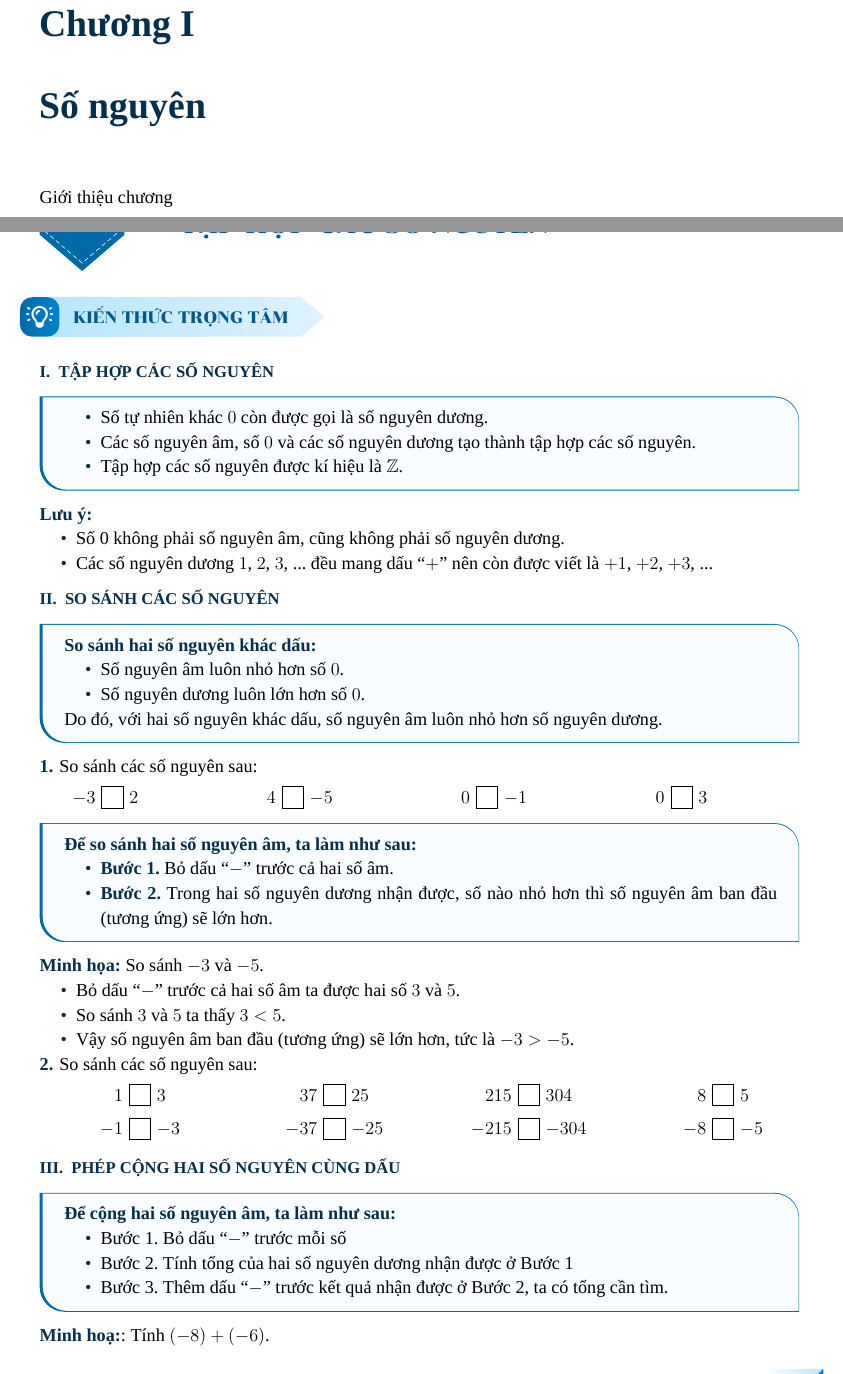
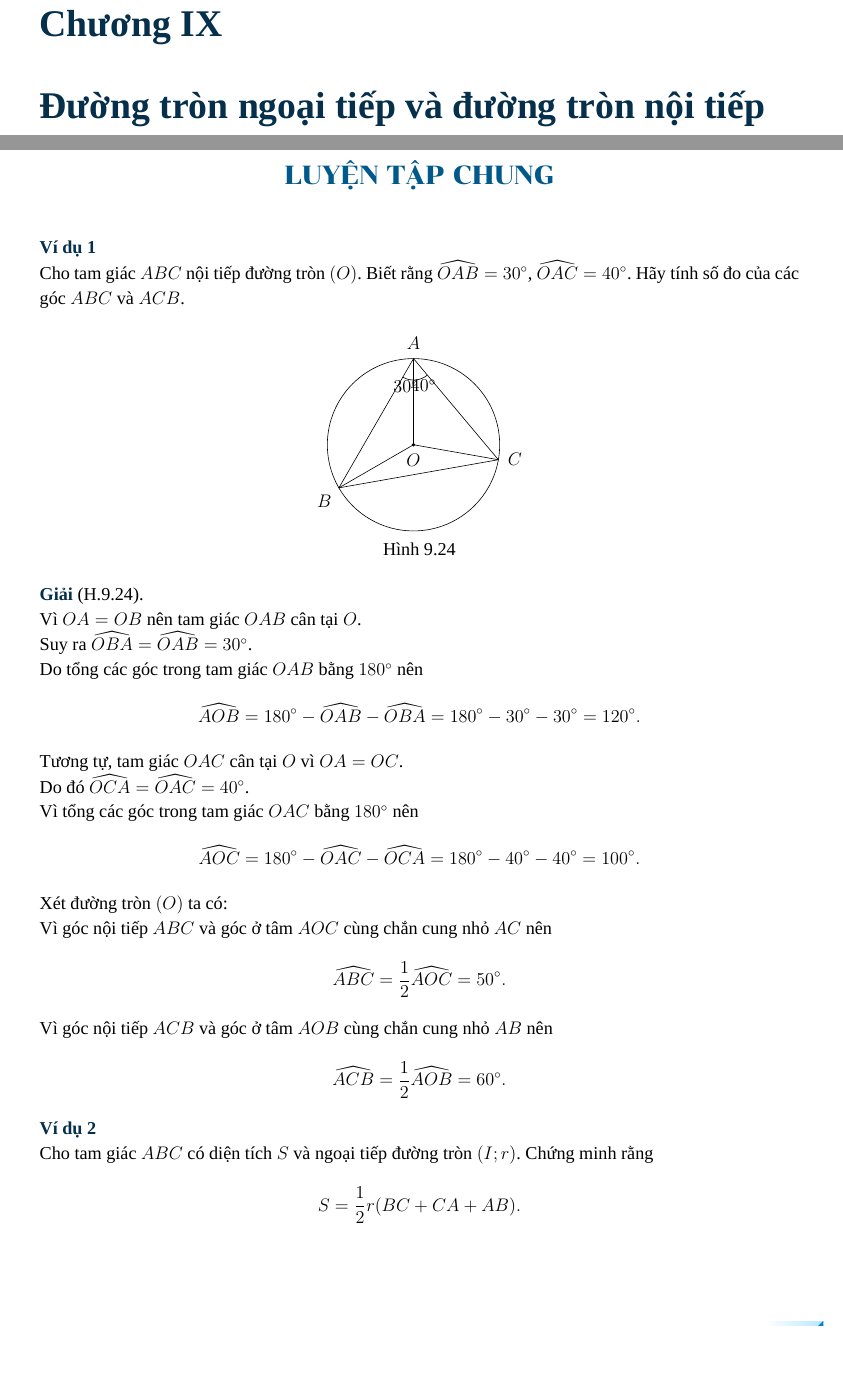
Before and after one commit to giaokhoa/toan-9-tap-hai, a LaTeX book (main.tex, which reads content/chapter-01/chapter.tex): two parts of pages 1 and 2 of 5, joined at a grey line, cut so that both start at the same text, the shorter picture padded with empty space. Compiled offline with XeLaTeX; a missing font is replaced by an installed copy or a similar font.

Commit message:
test(issue-20): add verification harness

```diff
--- a/content/chapter-01/chapter.tex
+++ b/content/chapter-01/chapter.tex
@@ -1,5 +1,12 @@
-\chapter{Số nguyên}
+% Verification-only harness for issue #20. Do not merge.
+\setcounter{chapter}{8}
+\chapter{Đường tròn ngoại tiếp và đường tròn nội tiếp}
 
-Giới thiệu chương
+% Seed named SGK series immediately before Bài 9.13 without rendering the seed.
+\setbox0=\vbox{%
+    \begin{questions}[series=SGK,start=12]
+        \item seed
+    \end{questions}%
+}
 
-\input{content/chapter-01/sections/section-01}
+\input{content/chapter-04/sections/lesson-luyen-tap-chung-sau-28}
```
